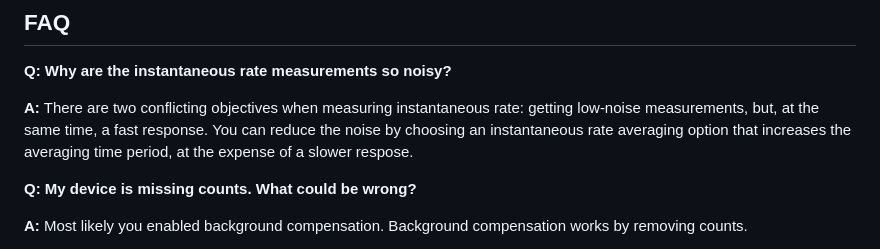
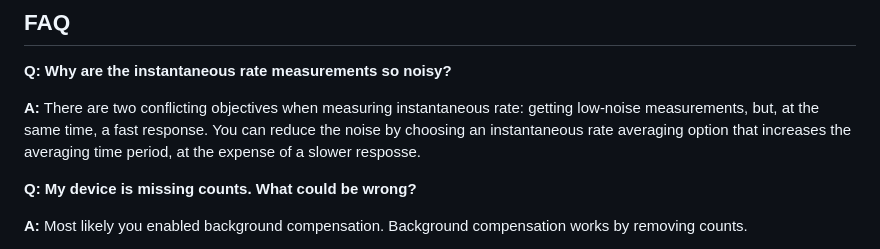
Before and after one commit to Gissio/radpro, a Markdown page: docs/users.md, the part around the change. Drawn GitHub-style.

```diff
--- a/docs/users.md
+++ b/docs/users.md
@@ -177,7 +177,7 @@ To communicate with Rad Pro through a serial port or SWD (through an ST-LINK don
 
 **Q: Why are the instantaneous rate measurements so noisy?**
 
-**A:** There are two conflicting objectives when measuring instantaneous rate: getting low-noise measurements, but, at the same time, a fast response. You can reduce the noise by choosing an instantaneous rate averaging option that increases the averaging time period, at the expense of a slower respose.
+**A:** There are two conflicting objectives when measuring instantaneous rate: getting low-noise measurements, but, at the same time, a fast response. You can reduce the noise by choosing an instantaneous rate averaging option that increases the averaging time period, at the expense of a slower resposse.
 
 **Q: My device is missing counts. What could be wrong?**
 
```
